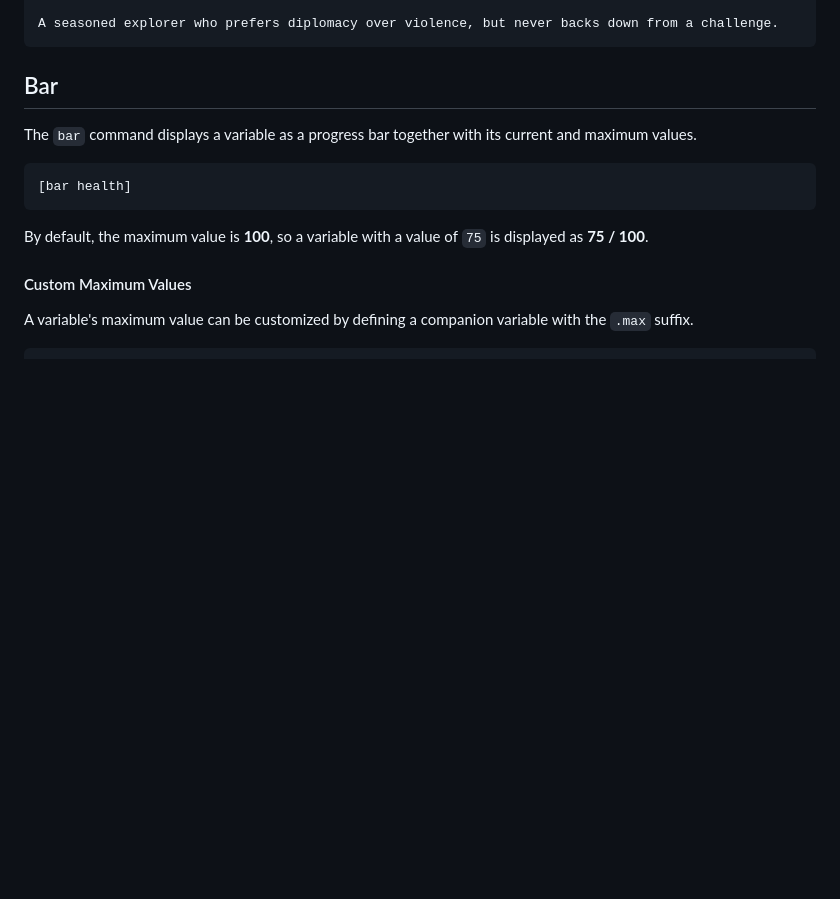
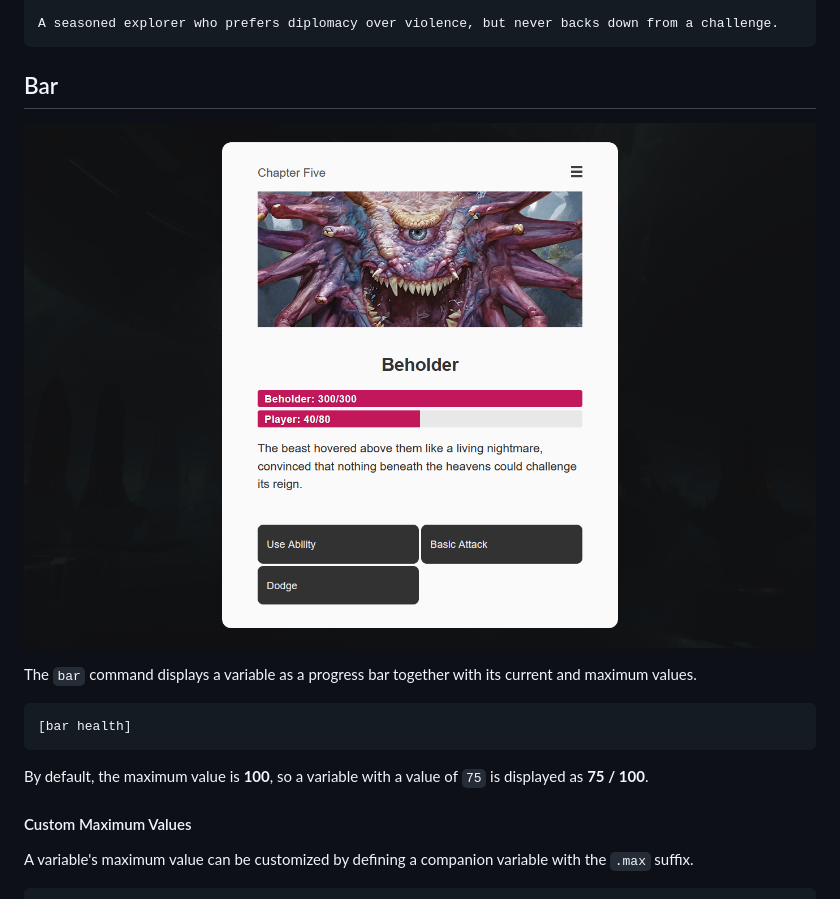
Before and after one commit to nayata/harrow-twine, a Markdown page: README.md, the part around the change. GitHub-like rendering; pictures changed too: images/bar.png (added); blank space fills up the shorter version.

````diff
--- a/README.md
+++ b/README.md
@@ -386,6 +386,8 @@ A seasoned explorer who prefers diplomacy over violence, but never backs down fr
 
 ## Bar
 
+![Bar](./images/bar.png)
+
 The `bar` command displays a variable as a progress bar together with its current and maximum values.
 
 ```harrow
````
